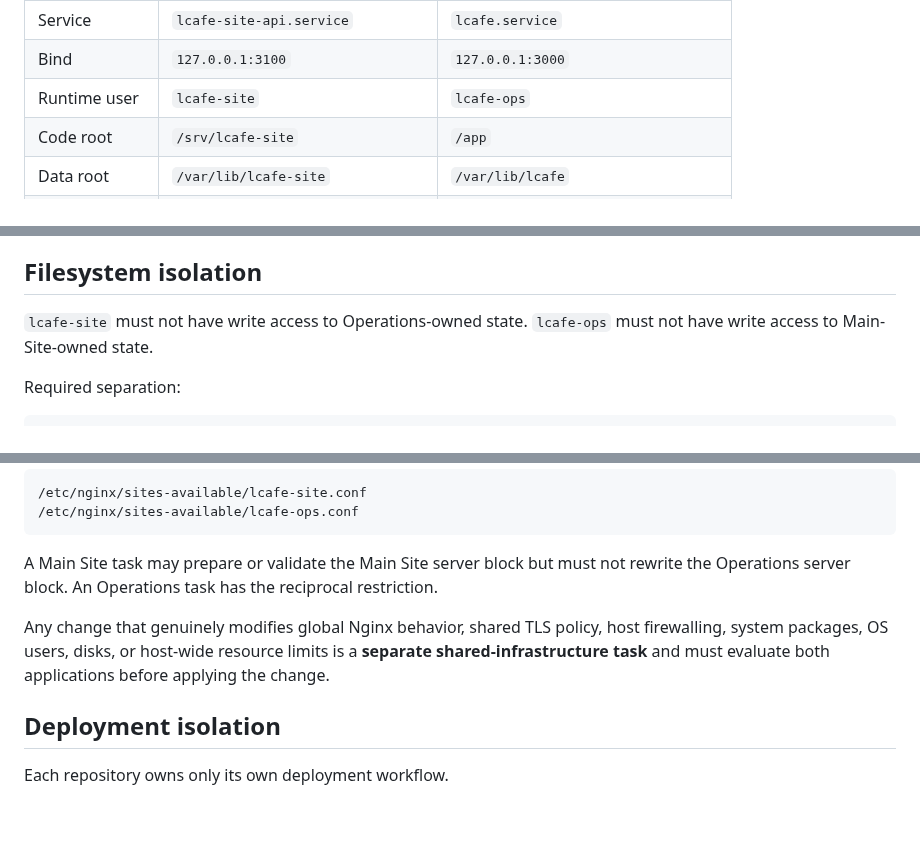
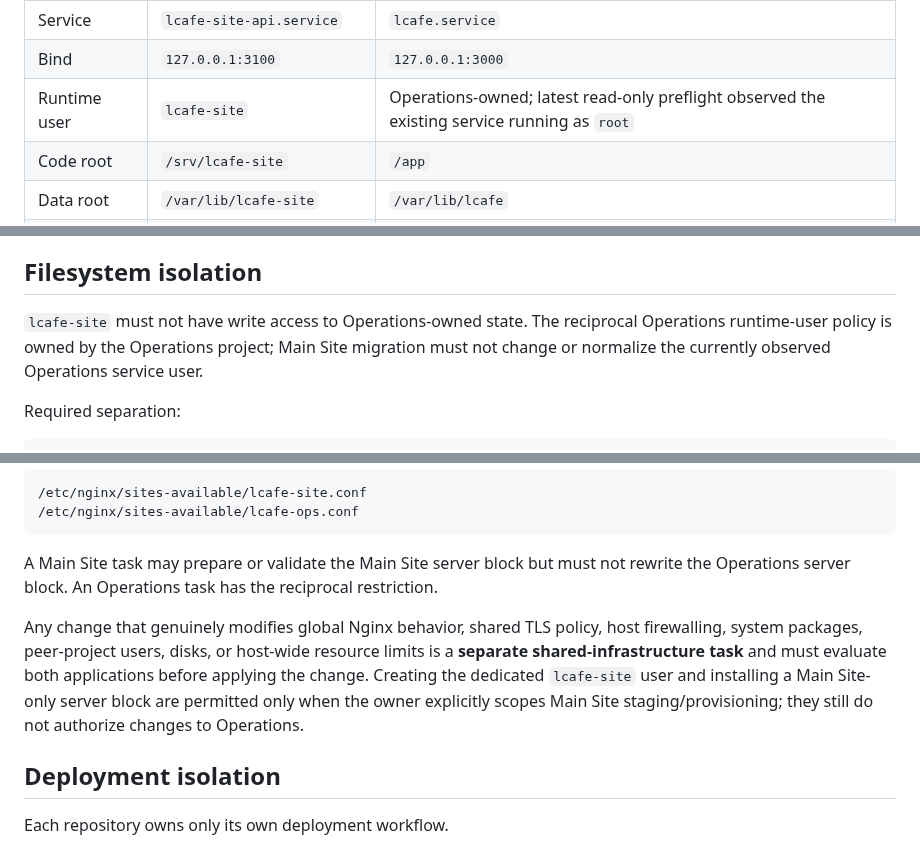
Before and after one commit to Lcafee/su, a Markdown page: docs/architecture/SHARED_VPS_ISOLATION.md, 3 parts joined by grey strips. Rendered like a GitHub page; blank space fills up the shorter version.

Commit message:
docs: align shared VPS contract with observed host state

```diff
--- a/docs/architecture/SHARED_VPS_ISOLATION.md
+++ b/docs/architecture/SHARED_VPS_ISOLATION.md
@@ -16,7 +16,7 @@ The only intentionally shared layer is the VPS operating system and explicitly s
 | Public domain | `l-cafe.ir`, `www.l-cafe.ir` | `ops.lcafe-esf.ir` |
 | Service | `lcafe-site-api.service` | `lcafe.service` |
 | Bind | `127.0.0.1:3100` | `127.0.0.1:3000` |
-| Runtime user | `lcafe-site` | `lcafe-ops` |
+| Runtime user | `lcafe-site` | Operations-owned; latest read-only preflight observed the existing service running as `root` |
 | Code root | `/srv/lcafe-site` | `/app` |
 | Data root | `/var/lib/lcafe-site` | `/var/lib/lcafe` |
 | Config root | `/etc/lcafe-site` | `/etc/lcafe` |
@@ -38,7 +38,7 @@ The public menu snapshot remains the customer-serving boundary; an API restart m
 
 ## Filesystem isolation
 
-`lcafe-site` must not have write access to Operations-owned state. `lcafe-ops` must not have write access to Main-Site-owned state.
+`lcafe-site` must not have write access to Operations-owned state. The reciprocal Operations runtime-user policy is owned by the Operations project; Main Site migration must not change or normalize the currently observed Operations service user.
 
 Required separation:
 
@@ -87,7 +87,7 @@ Expected split:
 
 A Main Site task may prepare or validate the Main Site server block but must not rewrite the Operations server block. An Operations task has the reciprocal restriction.
 
-Any change that genuinely modifies global Nginx behavior, shared TLS policy, host firewalling, system packages, OS users, disks, or host-wide resource limits is a **separate shared-infrastructure task** and must evaluate both applications before applying the change.
+Any change that genuinely modifies global Nginx behavior, shared TLS policy, host firewalling, system packages, peer-project users, disks, or host-wide resource limits is a **separate shared-infrastructure task** and must evaluate both applications before applying the change. Creating the dedicated `lcafe-site` user and installing a Main Site-only server block are permitted only when the owner explicitly scopes Main Site staging/provisioning; they still do not authorize changes to Operations.
 
 ## Deployment isolation
 
```
